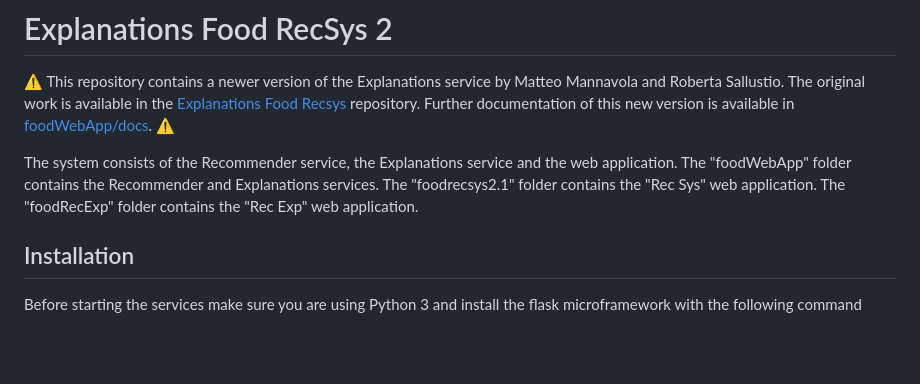
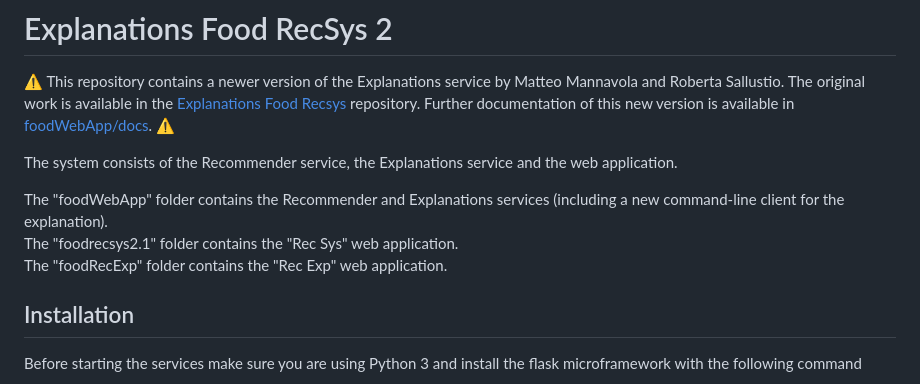
Before and after one commit to GianFederico/explanations_food_recsys_2, a Markdown page: readme.md, the part around the change printed below. Rendered like a GitHub page; blank space fills up the shorter version.

```diff
--- a/readme.md
+++ b/readme.md
@@ -3,9 +3,10 @@
 :warning: This repository contains a newer version of the Explanations service by Matteo Mannavola and Roberta Sallustio. The original work is available in the [Explanations Food Recsys](https://github.com/swapUniba/explanations_food_recsys) repository. Further documentation of this new version is available in [foodWebApp/docs](https://github.com/swapUniba/explanations_food_recsys_2/tree/master/foodWebApp/docs). :warning:
 
 The system consists of the Recommender service, the Explanations service and the web application.
-The "foodWebApp" folder contains the Recommender and Explanations services.
-The "foodrecsys2.1" folder contains the "Rec Sys" web application.
-The "foodRecExp" folder contains the "Rec Exp" web application.
+
+The "foodWebApp" folder contains the Recommender and Explanations services (including a new command-line client for the explanation).<br />
+The "foodrecsys2.1" folder contains the "Rec Sys" web application.<br />
+The "foodRecExp" folder contains the "Rec Exp" web application.<br />
 
 
 ## Installation
```
Also changed, not shown: other parts of readme.md (+3 -1 lines).
